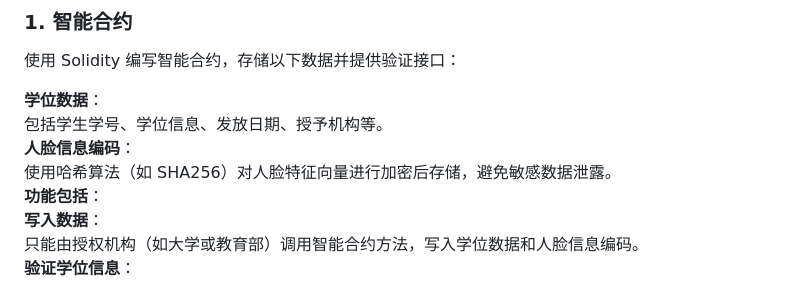
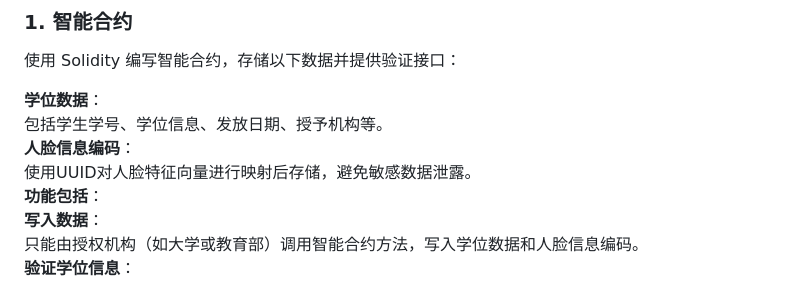
Before and after one commit to PolyUBlockChainTeam/Blockchain-based-Facial-Recognion-System-for-Degree-Authencation, a Markdown page: README.md, the part around the change. Drawn GitHub-style.

```diff
--- a/README.md
+++ b/README.md
@@ -17,7 +17,7 @@
 **学位数据**：<br>
 包括学生学号、学位信息、发放日期、授予机构等。<br>
 **人脸信息编码**：<br>
-使用哈希算法（如 SHA256）对人脸特征向量进行加密后存储，避免敏感数据泄露。<br>
+使用UUID对人脸特征向量进行映射后存储，避免敏感数据泄露。<br>
 **功能包括**：<br>
 **写入数据**：<br>
 只能由授权机构（如大学或教育部）调用智能合约方法，写入学位数据和人脸信息编码。<br>
```
